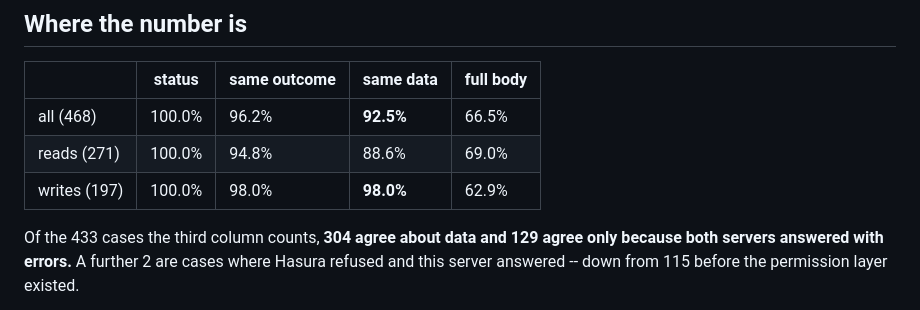
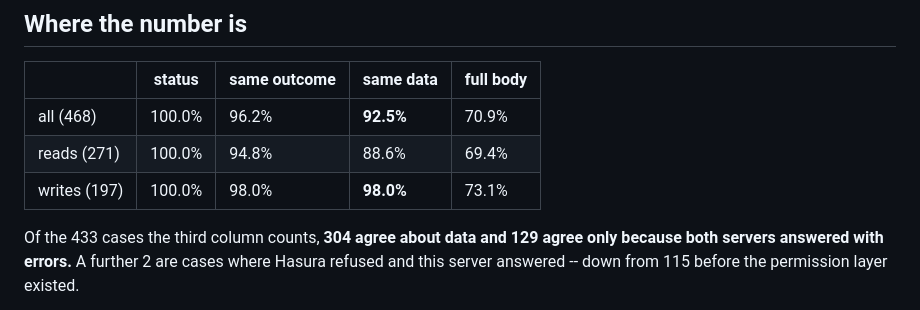
Before and after one commit to postrust/postrust, a Markdown page: scripts/hasura-conformance/FINDINGS.md, the part around one of its changes. Drawn GitHub-style.

```diff
--- a/scripts/hasura-conformance/FINDINGS.md
+++ b/scripts/hasura-conformance/FINDINGS.md
@@ -8,9 +8,9 @@ harness itself, divergences kept on purpose, and the gaps still open.
 
 | | status | same outcome | same data | full body |
 |---|---|---|---|---|
-| all (468) | 100.0% | 96.2% | **92.5%** | 66.5% |
-| reads (271) | 100.0% | 94.8% | 88.6% | 69.0% |
-| writes (197) | 100.0% | 98.0% | **98.0%** | 62.9% |
+| all (468) | 100.0% | 96.2% | **92.5%** | 70.9% |
+| reads (271) | 100.0% | 94.8% | 88.6% | 69.4% |
+| writes (197) | 100.0% | 98.0% | **98.0%** | 73.1% |
 
 Of the 433 cases the third column counts, **304 agree about data and 129 agree
 only because both servers answered with errors.** A further 2 are cases where
```
Also changed, not shown: other parts of scripts/hasura-conformance/FINDINGS.md (+38 -6 lines).
